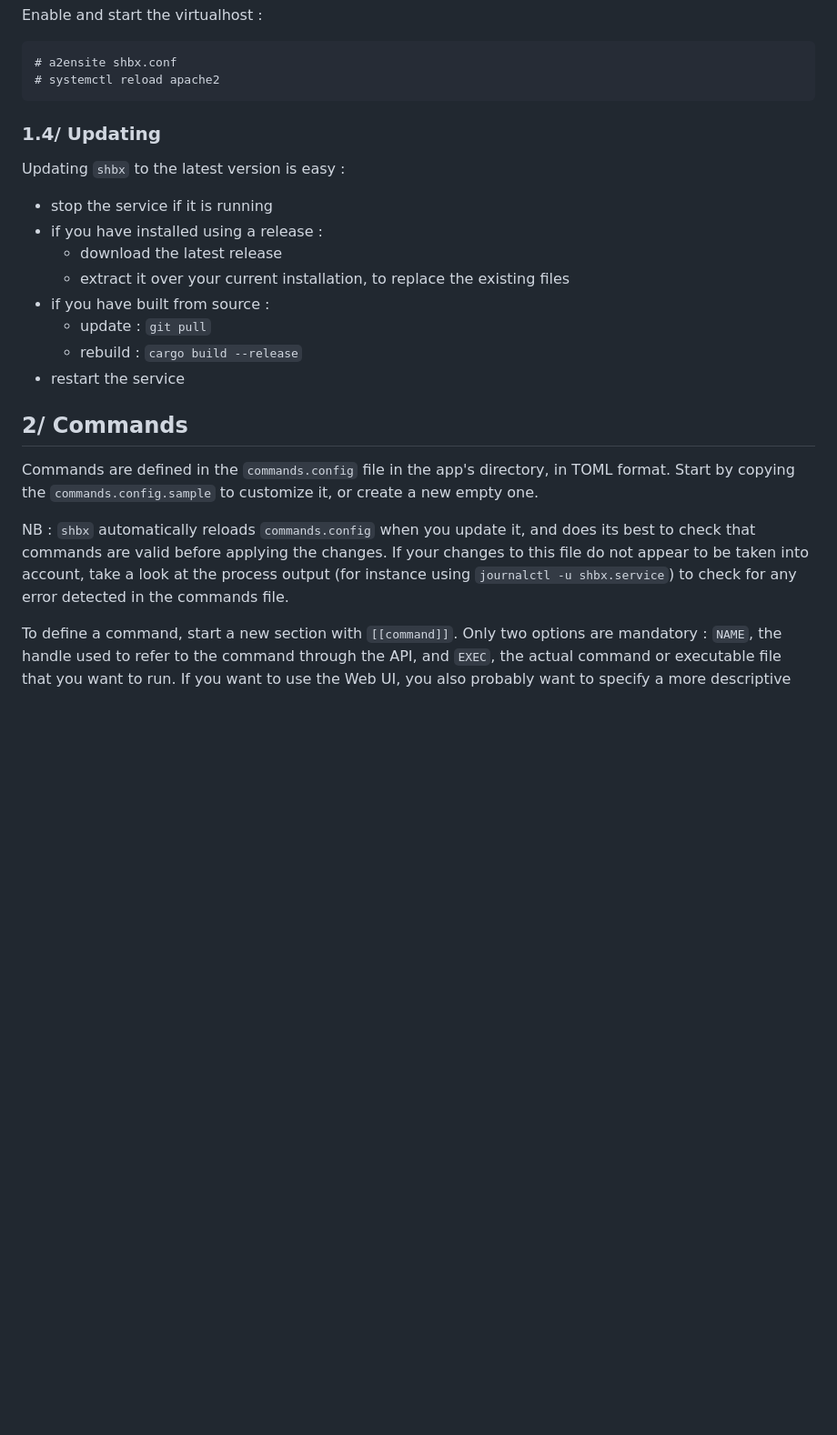
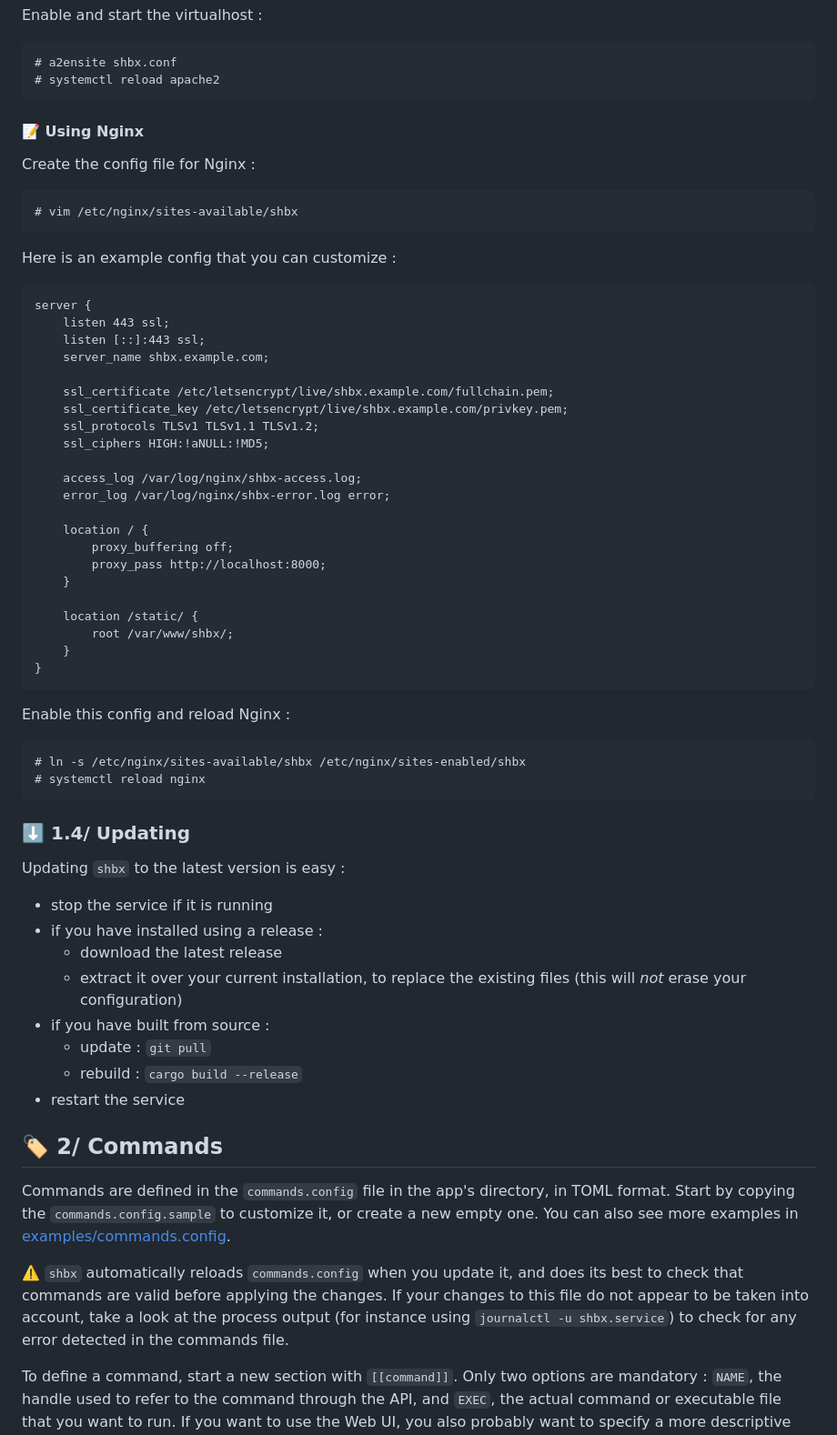
Before and after one commit to Foalyy/shbx, a Markdown page: README.md, the part around the change printed below. Shown: that part at 91% size. Drawn GitHub-style; blank space fills up the shorter version.

Commit message:
Improved README

````diff
--- a/README.md
+++ b/README.md
@@ -198,25 +206,64 @@ Enable and start the virtualhost :
 # systemctl reload apache2
 ```
 
+#### :memo: Using Nginx
 
-### 1.4/ Updating
+Create the config file for Nginx :
+```
+# vim /etc/nginx/sites-available/shbx
+```
+
+Here is an example config that you can customize :
+```
+server {
+	listen 443 ssl;
+	listen [::]:443 ssl;
+	server_name shbx.example.com;
+
+	ssl_certificate /etc/letsencrypt/live/shbx.example.com/fullchain.pem;
+	ssl_certificate_key /etc/letsencrypt/live/shbx.example.com/privkey.pem;
+	ssl_protocols TLSv1 TLSv1.1 TLSv1.2;
+	ssl_ciphers HIGH:!aNULL:!MD5;
+
+	access_log /var/log/nginx/shbx-access.log;
+	error_log /var/log/nginx/shbx-error.log error;
+
+	location / {
+		proxy_buffering off;
+		proxy_pass http://localhost:8000;
+	}
+
+	location /static/ {
+		root /var/www/shbx/;
+	}
+}
+```
+
+Enable this config and reload Nginx :
+```
+# ln -s /etc/nginx/sites-available/shbx /etc/nginx/sites-enabled/shbx
+# systemctl reload nginx
+```
+
+
+### :arrow_down: 1.4/ Updating
 
 Updating `shbx` to the latest version is easy :
 - stop the service if it is running
 - if you have installed using a release :
   - download the latest release
-  - extract it over your current installation, to replace the existing files
+  - extract it over your current installation, to replace the existing files (this will *not* erase your configuration)
 - if you have built from source :
   - update : `git pull`
   - rebuild : `cargo build --release`
 - restart the service
 
 
-## 2/ Commands
+## :label: 2/ Commands
 
-Commands are defined in the `commands.config` file in the app's directory, in TOML format. Start by copying the `commands.config.sample` to customize it, or create a new empty one.
+Commands are defined in the `commands.config` file in the app's directory, in TOML format. Start by copying the `commands.config.sample` to customize it, or create a new empty one. You can also see more examples in [examples/commands.config](examples/commands.config).
 
-NB : `shbx` automatically reloads `commands.config` when you update it, and does its best to check that commands are valid before applying the changes. If your changes to this file do not appear to be taken into account, take a look at the process output (for instance using `journalctl -u shbx.service`) to check for any error detected in the commands file.
+:warning: `shbx` automatically reloads `commands.config` when you update it, and does its best to check that commands are valid before applying the changes. If your changes to this file do not appear to be taken into account, take a look at the process output (for instance using `journalctl -u shbx.service`) to check for any error detected in the commands file.
 
 To define a command, start a new section with `[[command]]`. Only two options are mandatory : `NAME`, the handle used to refer to the command through the API, and `EXEC`, the actual command or executable file that you want to run. If you want to use the Web UI, you also probably want to specify a more descriptive `LABEL` (otherwise it defaults to `NAME`). For instance, a simple command to consult the server's uptime (why not) would be :
 
````
Also changed, not shown: other parts of README.md (+59 -51 lines).
